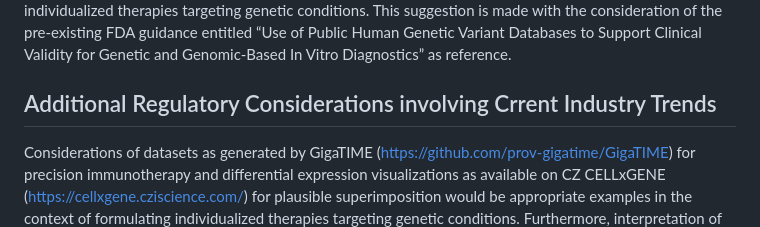
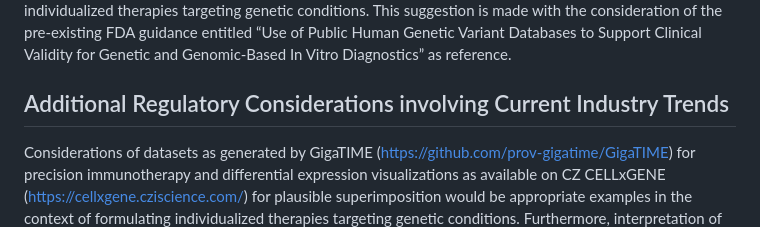
Before and after one commit to havaldar-sketch/A-Plausible-Regulatory-Framework-for-Individualized-Therapies-Targeting-Specific-Genetic-Conditions, a Markdown page: README.md, the part around the change. Drawn GitHub-style.

```diff
--- a/README.md
+++ b/README.md
@@ -24,7 +24,7 @@ Furthermore, frameworks and specifications mentioned by the International Organi
 
 One aspect to certainly consider while attempting to formulate a regulatory framework for individualized therapies targeting genetic conditions is the utilization of imaging, ranging from molecular imaging (for drug development) to advanced imaging techniques such as magnetic resonance imaging (MRI) and ultrasound. Although the guidance “Medical Device Data Systems, Medical Image Storage Devices, and Medical Image Communications Devices” by the FDA attempts to define the utilization of medical device data systems for medical image storage and communications, ISO 12052:2026 further establishes a Digital Imaging and Communication in Medicine (DICOM) workflow for diagnostic medical imaging and image-based therapy data management. Once again, standards such as ISO/TS 8932:2023 may be necessary for considerations for the management of imaging data as well as likely imaging metadata generated as part of workflows for individualized therapies targeting genetic conditions. This suggestion is made with the consideration of the pre-existing FDA guidance entitled “Use of Public Human Genetic Variant Databases to Support Clinical Validity for Genetic and Genomic-Based In Vitro Diagnostics” as reference.
 
-## Additional Regulatory Considerations involving Crrent Industry Trends
+## Additional Regulatory Considerations involving Current Industry Trends
 
 Considerations of datasets as generated by GigaTIME (https://github.com/prov-gigatime/GigaTIME) for precision immunotherapy and differential expression visualizations as available on CZ CELLxGENE (https://cellxgene.cziscience.com/) for plausible superimposition would be appropriate examples in the context of formulating individualized therapies targeting genetic conditions. Furthermore, interpretation of medical, scientific, and diagnostic imaging by MedImageInsight as hosted by Microsoft Foundry is another relevant example for regulating the workflow mentioned above and integrating real-world data and real-world evidence for the development, approval, and administration of individualized therapies targeting genetic conditions (https://ai.azure.com/catalog/models/MedImageInsight). One might certainly consider the FDA’s interest in regulating these as Medical Image Management and Processing Systems (MIMPS) in the near future.
 
```
